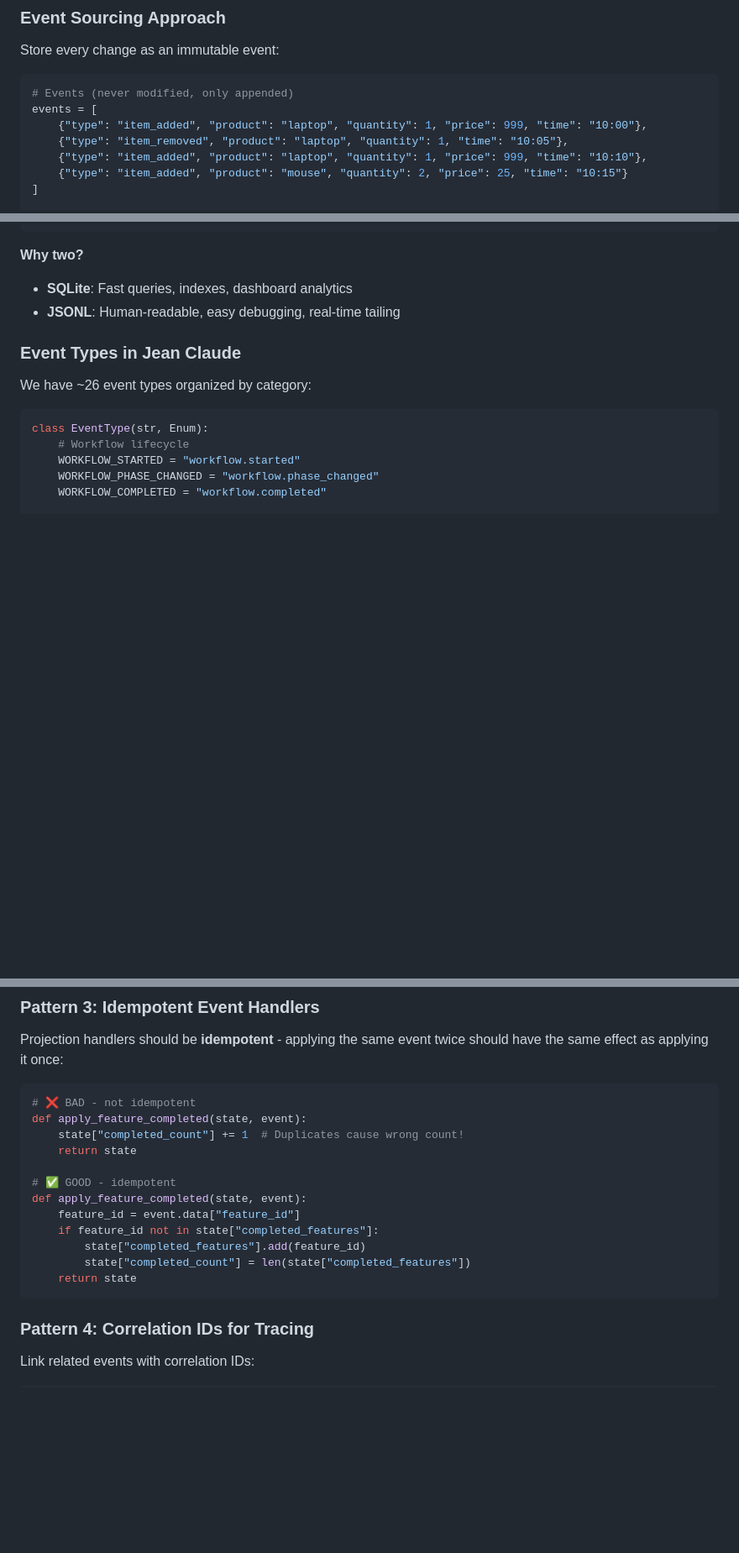
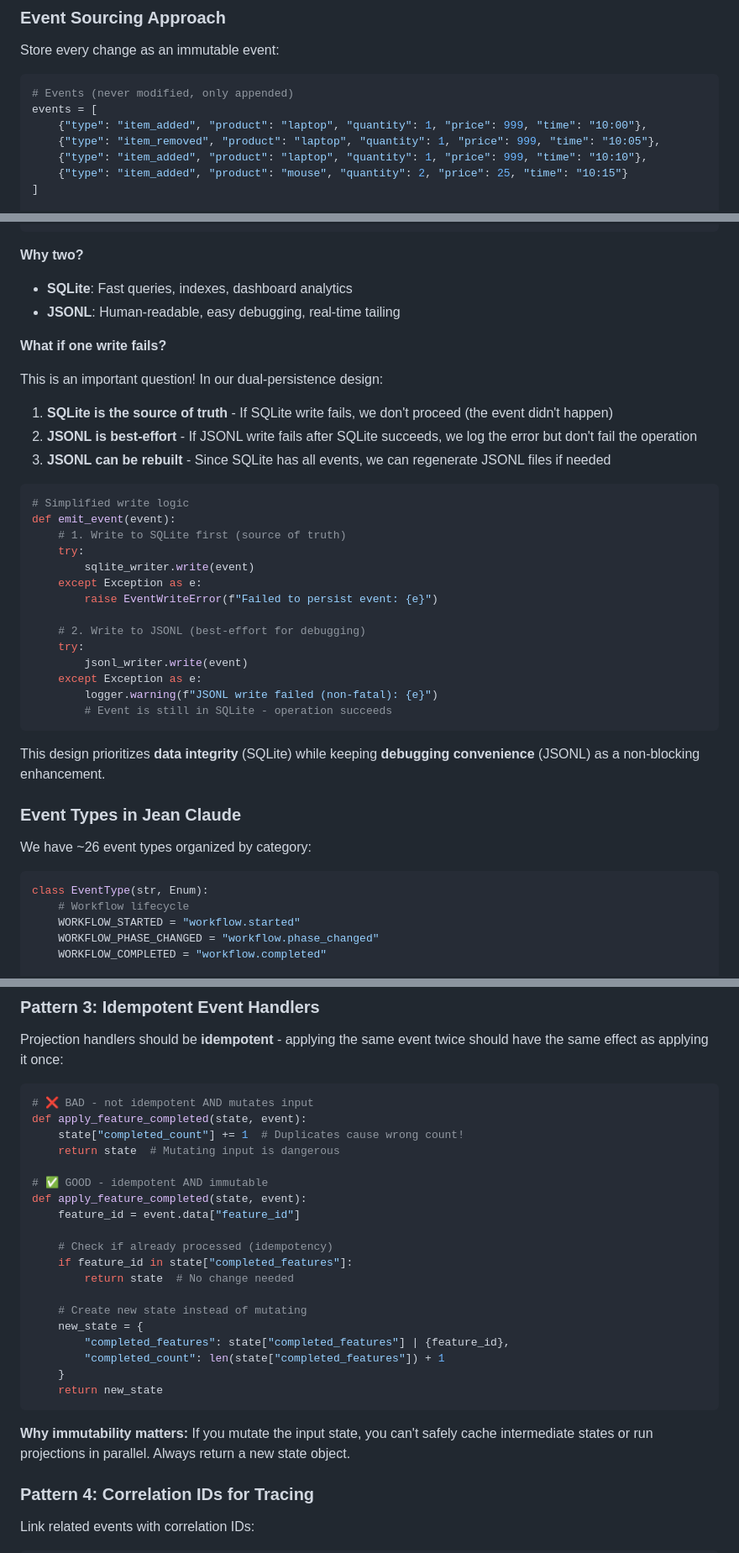
Before and after one commit to JoshuaOliphant/jean-claude, a Markdown page: docs/event-sourcing-guide.md, 3 parts joined by grey strips. Shown at 84% size. Rendered like a GitHub page; blank space fills up the shorter version.

````diff
--- a/docs/event-sourcing-guide.md
+++ b/docs/event-sourcing-guide.md
@@ -91,7 +92,7 @@ Store every change as an immutable event:
 # Events (never modified, only appended)
 events = [
     {"type": "item_added", "product": "laptop", "quantity": 1, "price": 999, "time": "10:00"},
-    {"type": "item_removed", "product": "laptop", "quantity": 1, "time": "10:05"},
+    {"type": "item_removed", "product": "laptop", "quantity": 1, "price": 999, "time": "10:05"},
     {"type": "item_added", "product": "laptop", "quantity": 1, "price": 999, "time": "10:10"},
     {"type": "item_added", "product": "mouse", "quantity": 2, "price": 25, "time": "10:15"}
 ]
@@ -284,6 +285,33 @@ Jean Claude writes events to **two places** simultaneously:
 **Why two?**
 - **SQLite**: Fast queries, indexes, dashboard analytics
 - **JSONL**: Human-readable, easy debugging, real-time tailing
+
+**What if one write fails?**
+
+This is an important question! In our dual-persistence design:
+
+1. **SQLite is the source of truth** - If SQLite write fails, we don't proceed (the event didn't happen)
+2. **JSONL is best-effort** - If JSONL write fails after SQLite succeeds, we log the error but don't fail the operation
+3. **JSONL can be rebuilt** - Since SQLite has all events, we can regenerate JSONL files if needed
+
+```python
+# Simplified write logic
+def emit_event(event):
+    # 1. Write to SQLite first (source of truth)
+    try:
+        sqlite_writer.write(event)
+    except Exception as e:
+        raise EventWriteError(f"Failed to persist event: {e}")
+
+    # 2. Write to JSONL (best-effort for debugging)
+    try:
+        jsonl_writer.write(event)
+    except Exception as e:
+        logger.warning(f"JSONL write failed (non-fatal): {e}")
+        # Event is still in SQLite - operation succeeds
+```
+
+This design prioritizes **data integrity** (SQLite) while keeping **debugging convenience** (JSONL) as a non-blocking enhancement.
 
 ### Event Types in Jean Claude
 
@@ -532,19 +560,28 @@ Include enough context to rebuild state without external lookups:
 Projection handlers should be **idempotent** - applying the same event twice should have the same effect as applying it once:
 
 ```python
-# ❌ BAD - not idempotent
+# ❌ BAD - not idempotent AND mutates input
 def apply_feature_completed(state, event):
     state["completed_count"] += 1  # Duplicates cause wrong count!
-    return state
+    return state  # Mutating input is dangerous
 
-# ✅ GOOD - idempotent
+# ✅ GOOD - idempotent AND immutable
 def apply_feature_completed(state, event):
     feature_id = event.data["feature_id"]
-    if feature_id not in state["completed_features"]:
-        state["completed_features"].add(feature_id)
-        state["completed_count"] = len(state["completed_features"])
-    return state
+
+    # Check if already processed (idempotency)
+    if feature_id in state["completed_features"]:
+        return state  # No change needed
+
+    # Create new state instead of mutating
+    new_state = {
+        "completed_features": state["completed_features"] | {feature_id},
+        "completed_count": len(state["completed_features"]) + 1
+    }
+    return new_state
 ```
+
+**Why immutability matters:** If you mutate the input state, you can't safely cache intermediate states or run projections in parallel. Always return a new state object.
 
 ### Pattern 4: Correlation IDs for Tracing
 
````
Also changed, not shown: other parts of docs/event-sourcing-guide.md (+94 -2 lines).
